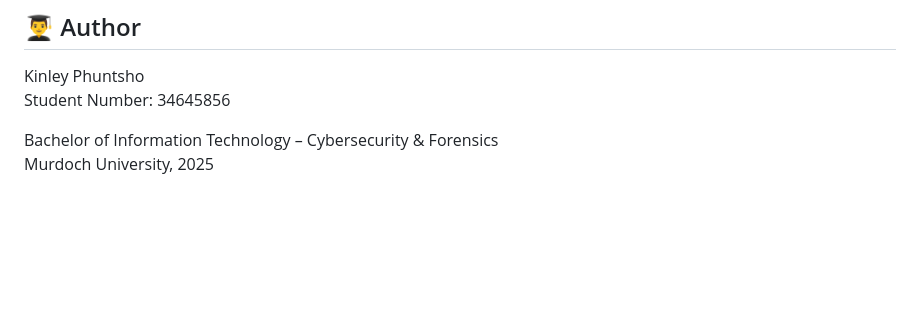
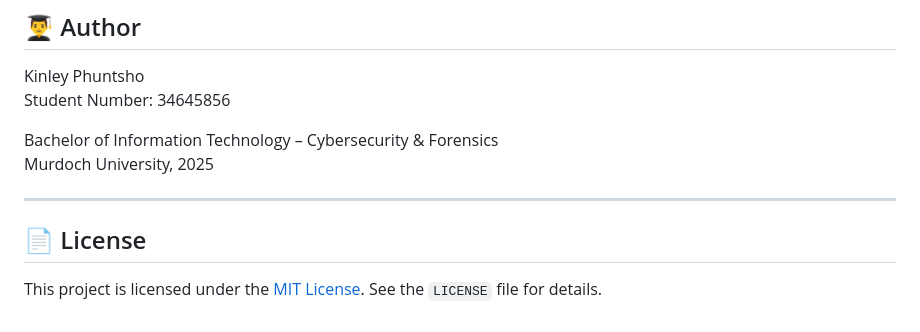
Before and after one commit to kinobii/kinostore, a Markdown page: README.md, the part around the change. Drawn GitHub-style; blank space fills up the shorter version.

```diff
--- a/README.md
+++ b/README.md
@@ -225,3 +225,9 @@ Student Number: 34645856
 
 Bachelor of Information Technology – Cybersecurity & Forensics
 Murdoch University, 2025
+
+---
+
+## 📄 License
+
+This project is licensed under the [MIT License](./LICENSE). See the `LICENSE` file for details.
```
